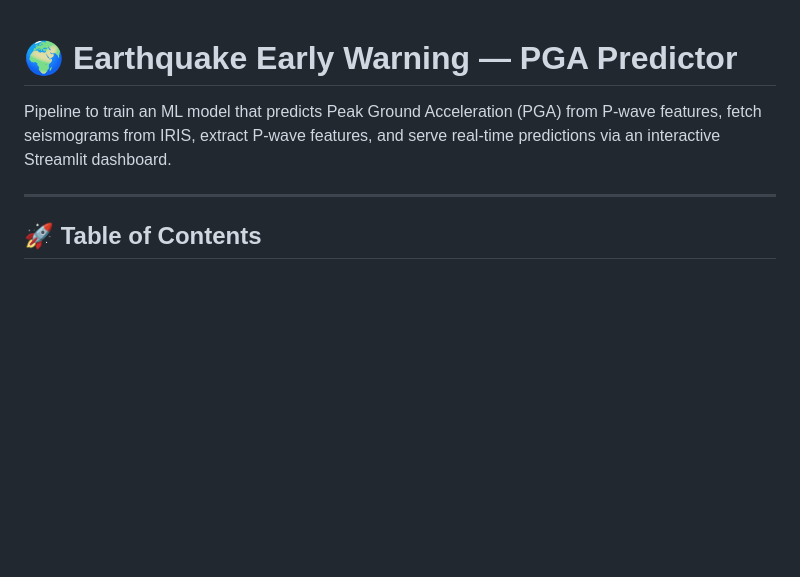
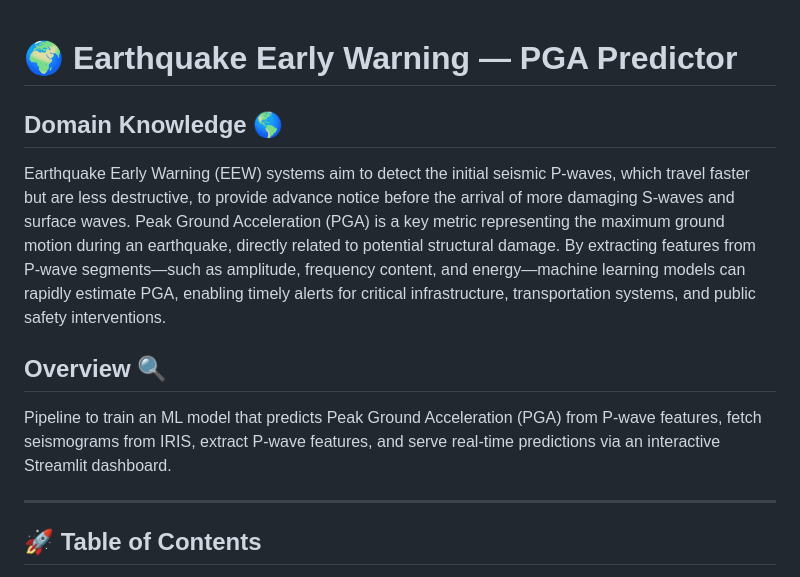
Before and after one commit to fuseai-fellowship/Prediction-of-S-wave-Characterstics-from-P-Wave-Features-for-Earthquake-Early-Warning-Systems, a Markdown page: README.md, the part around the change. Drawn GitHub-style; blank space fills up the shorter version.

```diff
--- a/README.md
+++ b/README.md
@@ -1,6 +1,13 @@
 # 🌍 Earthquake Early Warning — PGA Predictor
 
+## Domain Knowledge 🌎
+
+Earthquake Early Warning (EEW) systems aim to detect the initial seismic P-waves, which travel faster but are less destructive, to provide advance notice before the arrival of more damaging S-waves and surface waves. Peak Ground Acceleration (PGA) is a key metric representing the maximum ground motion during an earthquake, directly related to potential structural damage. By extracting features from P-wave segments—such as amplitude, frequency content, and energy—machine learning models can rapidly estimate PGA, enabling timely alerts for critical infrastructure, transportation systems, and public safety interventions.
+
+## Overview 🔍
+
 Pipeline to train an ML model that predicts Peak Ground Acceleration (PGA) from P‑wave features, fetch seismograms from IRIS, extract P‑wave features, and serve real‑time predictions via an interactive Streamlit dashboard.
+
 
 ---
 
```
